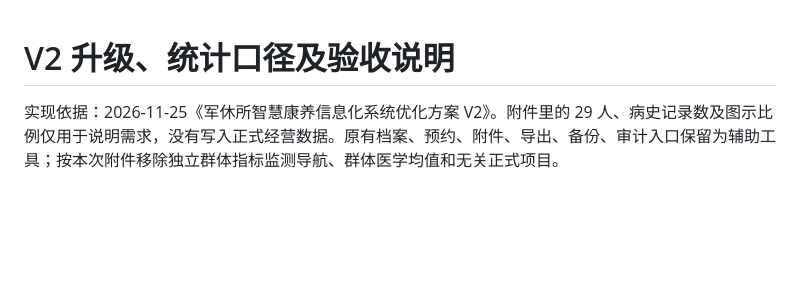
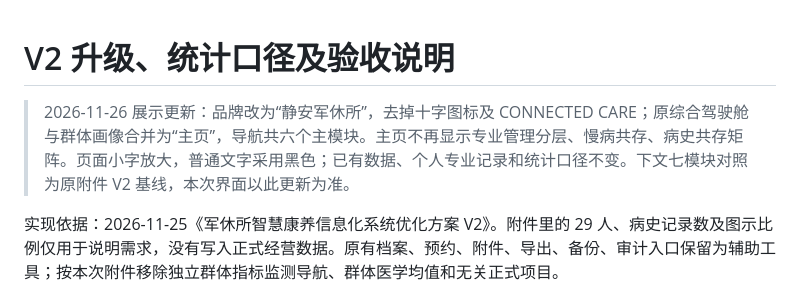
Before and after one commit to andi-zhx/health_agent, a Markdown page: docs/v2-acceptance.md, the part around the change. Rendered like a GitHub page; blank space fills up the shorter version.

Commit message:
Unify Jing'an homepage and improve text readability across care pages

```diff
--- a/docs/v2-acceptance.md
+++ b/docs/v2-acceptance.md
@@ -1,4 +1,6 @@
 # V2 升级、统计口径及验收说明
+
+> 2026-11-26 展示更新：品牌改为“静安军休所”，去掉十字图标及 CONNECTED CARE；原综合驾驶舱与群体画像合并为“主页”，导航共六个主模块。主页不再显示专业管理分层、慢病共存、病史共存矩阵。页面小字放大，普通文字采用黑色；已有数据、个人专业记录和统计口径不变。下文七模块对照为原附件 V2 基线，本次界面以此更新为准。
 
 实现依据：2026-11-25《军休所智慧康养信息化系统优化方案 V2》。附件里的 29 人、病史记录数及图示比例仅用于说明需求，没有写入正式经营数据。原有档案、预约、附件、导出、备份、审计入口保留为辅助工具；按本次附件移除独立群体指标监测导航、群体医学均值和无关正式项目。
 
```
Also changed, not shown: README.md (+6 -5 lines), docs/previews/dashboard.png, docs/previews/personal.png, 5 other files.
